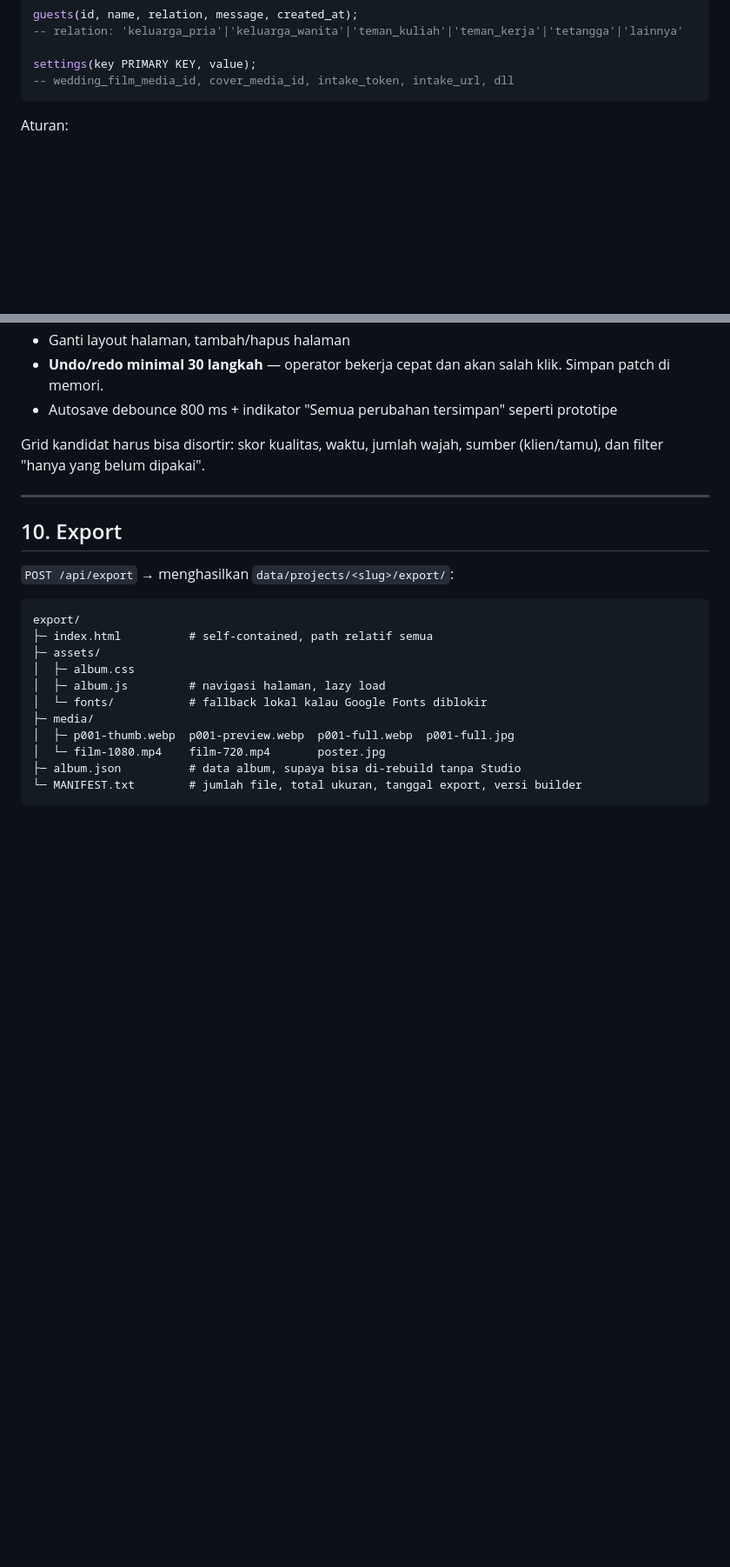
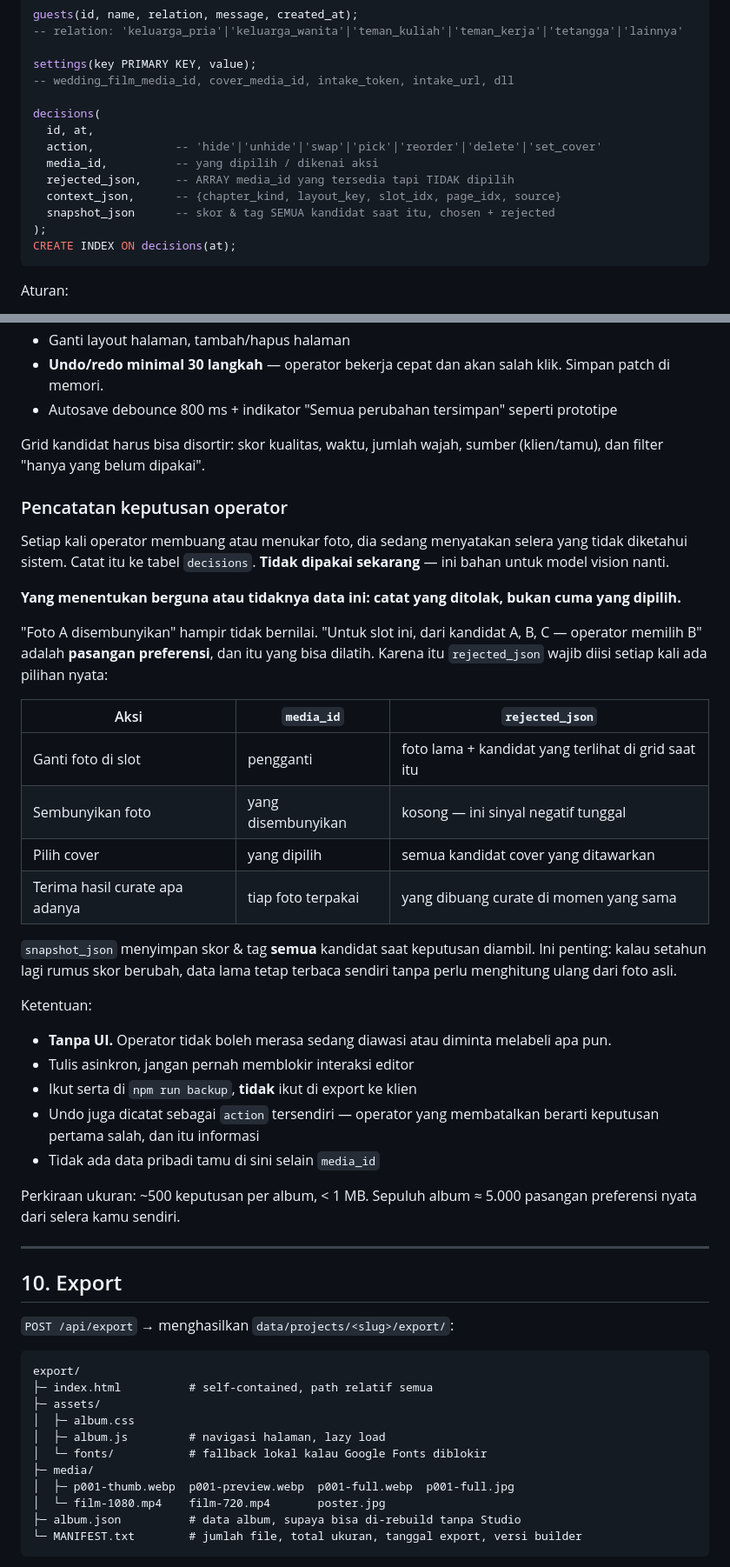
Before and after one commit to YuliusOngky/wedding-album-dwa, a Markdown page: CURSOR_BUILD_PROMPT.md, 2 parts joined by grey strips. Shown at 87% size. GitHub-like rendering; blank space fills up the shorter version.

Commit message:
docs: log operator decisions from M4 as preference data for future vision model

````diff
--- a/CURSOR_BUILD_PROMPT.md
+++ b/CURSOR_BUILD_PROMPT.md
@@ -170,6 +170,16 @@ guests(id, name, relation, message, created_at);
 
 settings(key PRIMARY KEY, value);
 -- wedding_film_media_id, cover_media_id, intake_token, intake_url, dll
+
+decisions(
+  id, at,
+  action,            -- 'hide'|'unhide'|'swap'|'pick'|'reorder'|'delete'|'set_cover'
+  media_id,          -- yang dipilih / dikenai aksi
+  rejected_json,     -- ARRAY media_id yang tersedia tapi TIDAK dipilih
+  context_json,      -- {chapter_kind, layout_key, slot_idx, page_idx, source}
+  snapshot_json      -- skor & tag SEMUA kandidat saat itu, chosen + rejected
+);
+CREATE INDEX ON decisions(at);
 ```
 
 Aturan:
@@ -310,6 +322,32 @@ Yang wajib ada di preview (poin 5 konsep):
 - Autosave debounce 800 ms + indikator "Semua perubahan tersimpan" seperti prototipe
 
 Grid kandidat harus bisa disortir: skor kualitas, waktu, jumlah wajah, sumber (klien/tamu), dan filter "hanya yang belum dipakai".
+
+### Pencatatan keputusan operator
+
+Setiap kali operator membuang atau menukar foto, dia sedang menyatakan selera yang tidak diketahui sistem. Catat itu ke tabel `decisions`. **Tidak dipakai sekarang** — ini bahan untuk model vision nanti.
+
+**Yang menentukan berguna atau tidaknya data ini: catat yang ditolak, bukan cuma yang dipilih.**
+
+"Foto A disembunyikan" hampir tidak bernilai. "Untuk slot ini, dari kandidat A, B, C — operator memilih B" adalah **pasangan preferensi**, dan itu yang bisa dilatih. Karena itu `rejected_json` wajib diisi setiap kali ada pilihan nyata:
+
+| Aksi | `media_id` | `rejected_json` |
+|---|---|---|
+| Ganti foto di slot | pengganti | foto lama + kandidat yang terlihat di grid saat itu |
+| Sembunyikan foto | yang disembunyikan | kosong — ini sinyal negatif tunggal |
+| Pilih cover | yang dipilih | semua kandidat cover yang ditawarkan |
+| Terima hasil curate apa adanya | tiap foto terpakai | yang dibuang curate di momen yang sama |
+
+`snapshot_json` menyimpan skor & tag **semua** kandidat saat keputusan diambil. Ini penting: kalau setahun lagi rumus skor berubah, data lama tetap terbaca sendiri tanpa perlu menghitung ulang dari foto asli.
+
+Ketentuan:
+- **Tanpa UI.** Operator tidak boleh merasa sedang diawasi atau diminta melabeli apa pun.
+- Tulis asinkron, jangan pernah memblokir interaksi editor
+- Ikut serta di `npm run backup`, **tidak** ikut di export ke klien
+- Undo juga dicatat sebagai `action` tersendiri — operator yang membatalkan berarti keputusan pertama salah, dan itu informasi
+- Tidak ada data pribadi tamu di sini selain `media_id`
+
+Perkiraan ukuran: ~500 keputusan per album, < 1 MB. Sepuluh album ≈ 5.000 pasangan preferensi nyata dari selera kamu sendiri.
 
 ---
 
````
Also changed, not shown: other parts of CURSOR_BUILD_PROMPT.md (+5 -2 lines).
